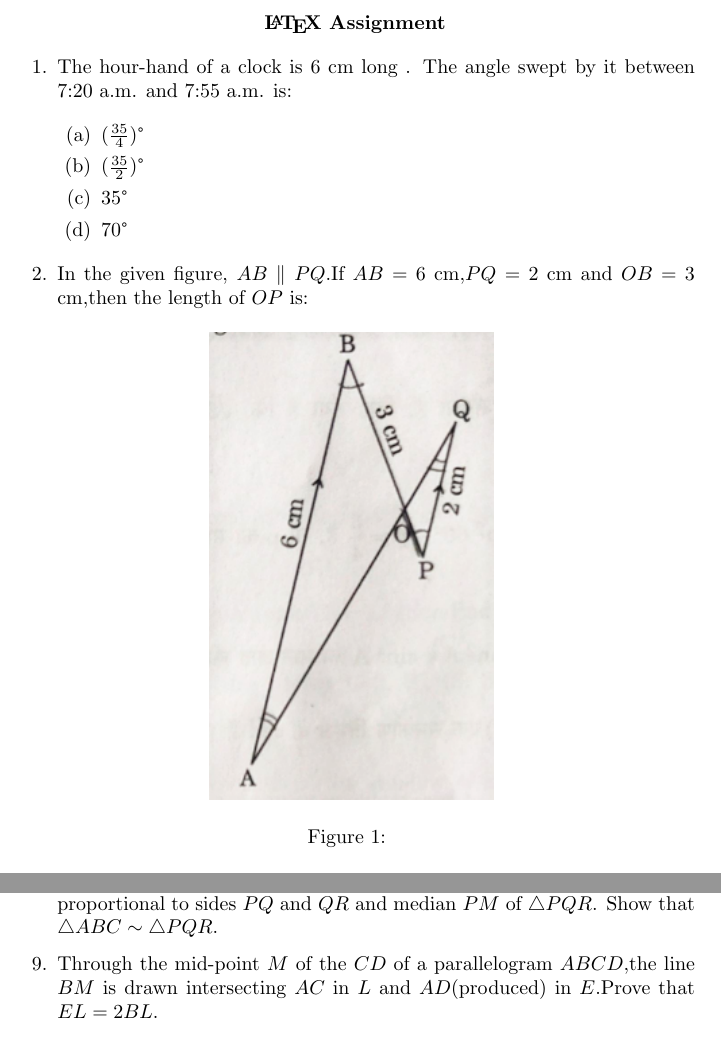
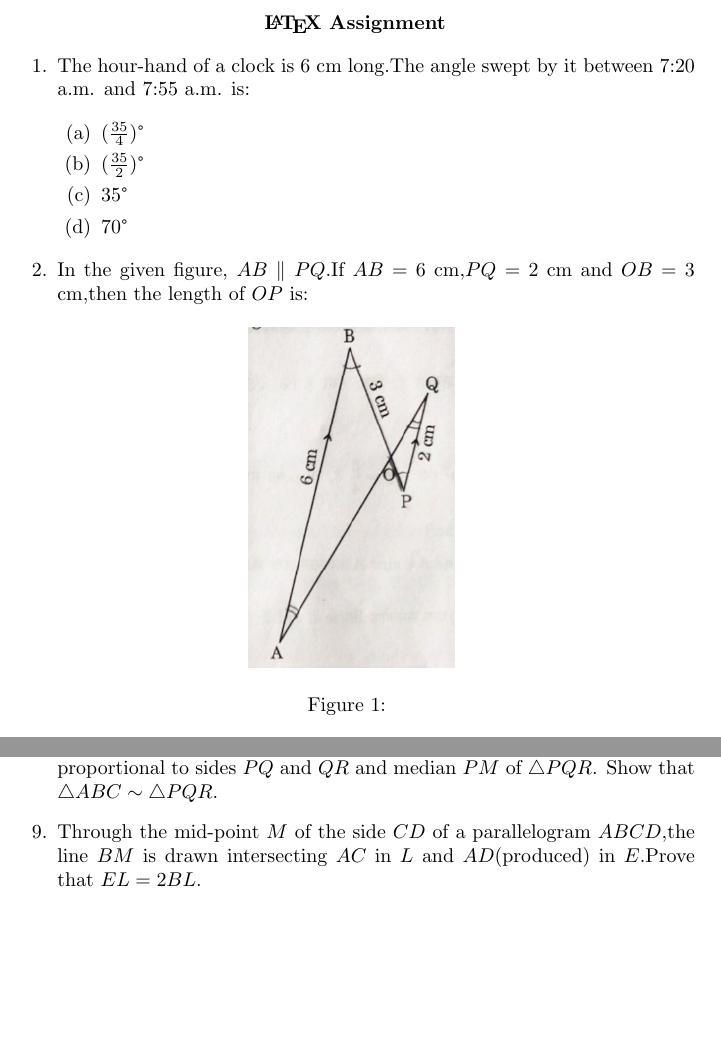
Before and after one commit to VASIREDDY-YASWANTH/LATEX, a LaTeX problem sheet (ASSIGNMENT_1.tex): two parts of pages 1 and 2 of 2, joined at a grey line, cut so that both start at the same text, the shorter picture padded with empty space. Compiled offline with pdfLaTeX.

Commit message:
Add files via upload

```diff
--- a/ASSIGNMENT_1.tex
+++ b/ASSIGNMENT_1.tex
@@ -24,7 +24,7 @@
 
 \begin{figure}[h]
     \centering
-    \includegraphics[width=5 cm]{30_2_1_Q18.png}
+    \includegraphics[width=0.3\columnwidth]{figs/30_2_1_Q18.png}
     \caption{}
     \label{fig:30_2_1_Q18}
 \end{figure}
@@ -47,7 +47,7 @@
 
 \item Sides $AB$ and $BC$ and median $AD$ of a triangle $ABC$ are respectively proportional to sides $PQ$ and $QR$ and median $PM$ of $\triangle PQR$. Show that $\triangle ABC \sim \triangle PQR$.
 
-\item  Through the mid-point $M$ of the $CD$ of a parallelogram $ABCD$,the line $BM$ is drawn intersecting $AC$ in $L$ and $AD$(produced) in $E$.Prove that $EL=2BL$.
+\item  Through the mid-point $M$ of the side $CD$ of a parallelogram $ABCD$,the line $BM$ is drawn intersecting $AC$ in $L$ and $AD$(produced) in $E$.Prove that $EL=2BL$.
 
 \item  In an annual day function of a school,the organizers wanted to give a cash prize along with a memento to their best students. Each memento is made as shown in  the figure and its base $ABCD$ is shown from the front side. The rate of silver plating is \rupee \hspace{4 pt}$20 \hspace{4 pt} per \hspace{ 4 pt}  cm^2$.
 
```
Also changed, not shown: ASSIGNMENT_1.pdf, ASSIGNMENT_1.tex (4 more changed lines), 1 other file.
